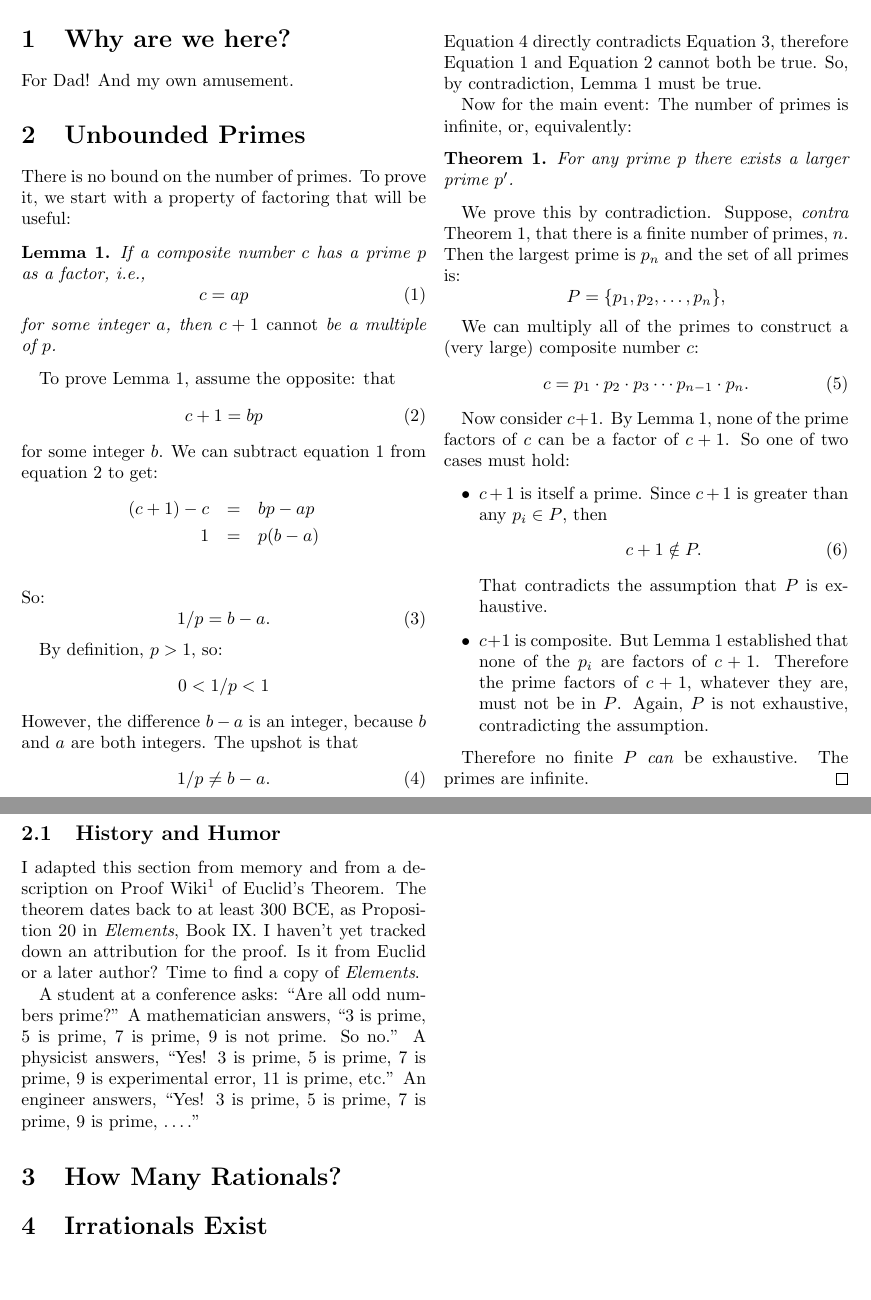
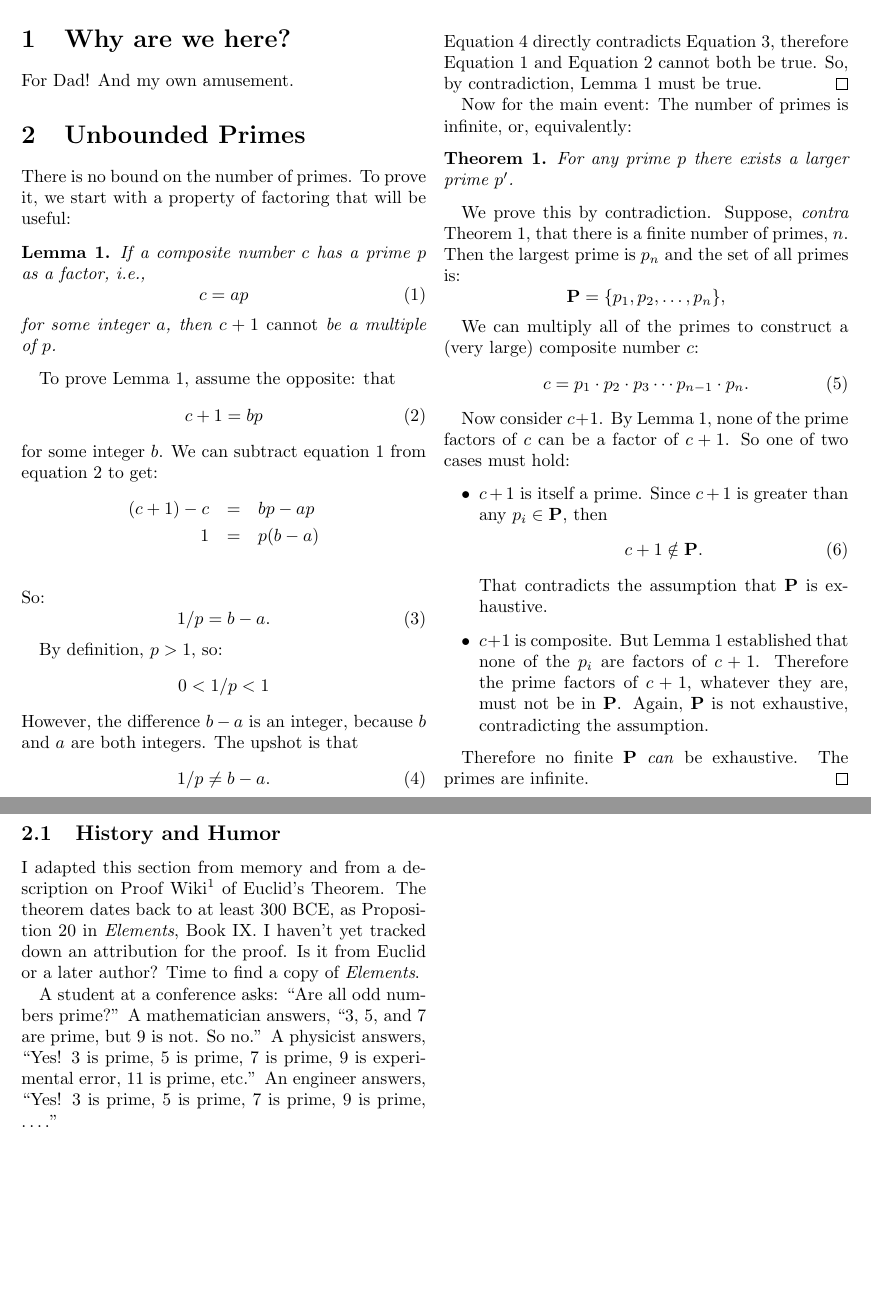
Before and after one commit to vobine/hacks, a LaTeX document (numbers.tex): two parts of pages 1 and 2 of 2, joined at a grey line, cut so that both start at the same text. Compiled offline with pdfLaTeX.

Commit message:
Hide headings for forthcoming sections. Render P for set of primes in bold. Tighten up a couple of spots.

```diff
--- a/numbers.tex
+++ b/numbers.tex
@@ -5,6 +5,8 @@
 \usepackage{amsthm}
 \newtheorem{lemma}{Lemma}
 \newtheorem{theorem}{Theorem}
+
+\newcommand{\PrimeSet}{\mathbf{P}}
 
 \title{Number Theory}
 \author{Haldane Peterson}
@@ -67,6 +69,7 @@ Equation~\ref{eqn:b-a},
 therefore Equation~\ref{eqn:cap} and Equation~\ref{eqn:c1bp} cannot
 both be true.
 So, by contradiction, Lemma~\ref{lemma:next-composite} must be true.
+\qed
 
 Now for the main event:
 The number of primes is infinite, or, equivalently:
@@ -80,7 +83,7 @@ Suppose, \textit{contra} Theorem~\ref{theorem:unbounded-primes}, that
 there is a finite number of primes,~$n$.
 Then the largest prime is $p_n$ and the set of all primes is:
 \begin{equation*}
-P = \{ p_1, p_2, \ldots, p_n \},
+\PrimeSet = \{ p_1, p_2, \ldots, p_n \},
 \end{equation*}
 
 We can multiply all of the primes to construct a (very
@@ -95,21 +98,21 @@ can be a factor of~$c+1$.
 So one of two cases must hold:
 \begin{itemize}
 \item $c+1$ is itself a prime.
-Since $c+1$ is greater than any $p_i \in P$,
+Since $c+1$ is greater than any $p_i \in \PrimeSet$,
 then
 \begin{equation}
-c+1 \notin P.
+c+1 \notin \PrimeSet.
 \end{equation}
-That contradicts the assumption that~$P$ is exhaustive.
+That contradicts the assumption that~$\PrimeSet$ is exhaustive.
 \item $c+1$ is composite.
 But Lemma~\ref{lemma:next-composite} established that none of
 the~$p_i$ are factors of $c+1$.
 Therefore the prime factors of $c+1$, whatever they are, must not be
-in~$P$.
-Again, $P$~is not exhaustive, contradicting the assumption.
+in~$\PrimeSet$.
+Again, $\PrimeSet$~is not exhaustive, contradicting the assumption.
 \end{itemize}
 
-Therefore no finite~$P$ \emph{can} be exhaustive. The primes are
+Therefore no finite~$\PrimeSet$ \emph{can} be exhaustive. The primes are
 infinite. \qed
 
 \subsection{History and Humor}
@@ -122,16 +125,16 @@ I haven't yet tracked down an attribution for the proof.  Is it from
 Euclid or a later author?  Time to find a copy of \textit{Elements}.
 
 A student at a conference asks: ``Are all odd numbers prime?''
-A mathematician answers, ``3 is prime, 5~is prime, 7~is prime, 9~is
-not prime.  So no.''
+A mathematician answers, ``3, 5, and~7 are prime, but 9~is
+not.  So no.''
 A physicist answers, ``Yes!  3~is prime, 5~is prime, 7~is prime, 9~is
 experimental error, 11~is prime, etc.''
 An engineer answers, ``Yes!  3~is prime, 5~is prime, 7~is prime, 9~is
 prime, \ldots.''
 
-\section{How Many Rationals?}
+%% \section{How Many Rationals?}
 
-\section{Irrationals Exist}
+%% \section{Irrationals Exist}
 
 
 \end{document}
```
